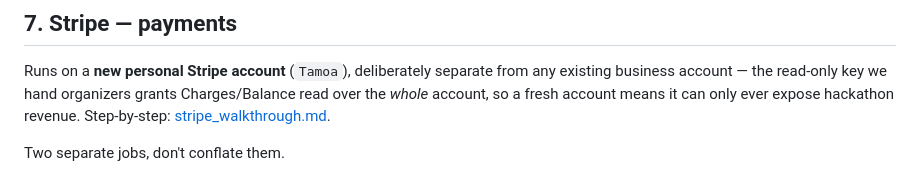
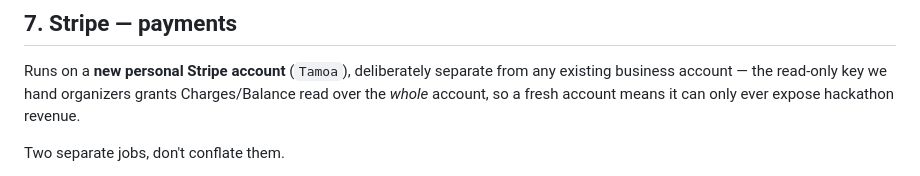
Before and after one commit to Patcast/terac_hackathon_patrcio, a Markdown page: docs/tech_stack.md, the part around the change. Drawn GitHub-style.

Commit message:
Drop the dangling stripe_walkthrough.md link
The walkthrough was deleted once the Stripe setup was done; the sentence
it hung off already states the decision it documented.

Co-Authored-By: Claude Opus 5 <noreply@anthropic.com>

```diff
--- a/docs/tech_stack.md
+++ b/docs/tech_stack.md
@@ -186,7 +186,6 @@ How we use it:
 Runs on a **new personal Stripe account** (`Tamoa`), deliberately separate from any existing
 business account — the read-only key we hand organizers grants Charges/Balance read over
 the *whole* account, so a fresh account means it can only ever expose hackathon revenue.
-Step-by-step: [stripe_walkthrough.md](./stripe_walkthrough.md).
 
 Two separate jobs, don't conflate them.
 
```
